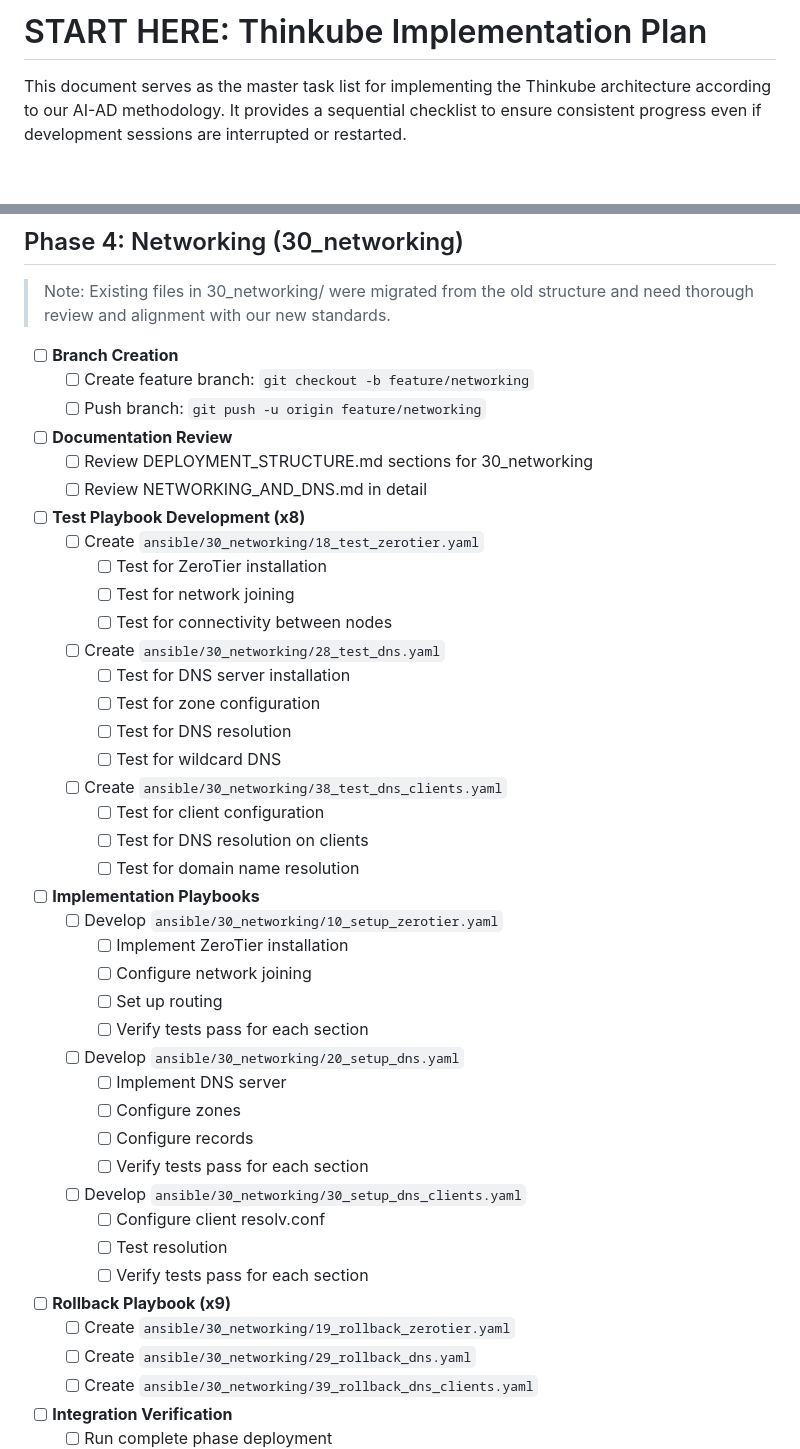
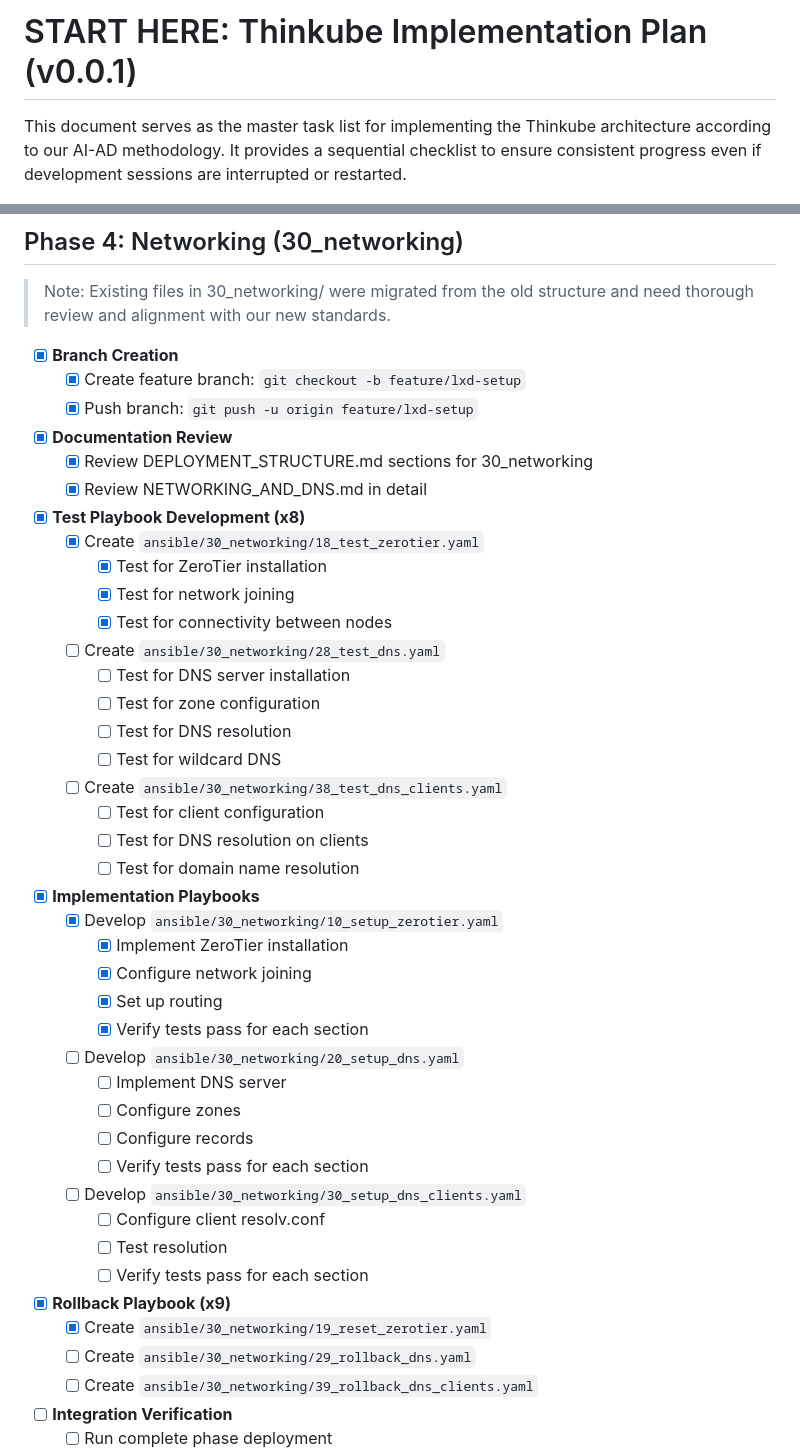
Before and after one commit to cmxela/thinkube, a Markdown page: START_HERE.md, 2 parts joined by grey strips. Rendered like a GitHub page; blank space fills up the shorter version.

Commit message:
Update task progress in START_HERE.md and create v0.0.1 tag

```diff
--- a/START_HERE.md
+++ b/START_HERE.md
@@ -1,4 +1,4 @@
-# START HERE: Thinkube Implementation Plan
+# START HERE: Thinkube Implementation Plan (v0.0.1)
 
 This document serves as the master task list for implementing the Thinkube architecture according to our AI-AD methodology. It provides a sequential checklist to ensure consistent progress even if development sessions are interrupted or restarted.
 
@@ -212,19 +212,19 @@ This helps maintain accurate progress tracking between development sessions and
 
 > Note: Existing files in 30_networking/ were migrated from the old structure and need thorough review and alignment with our new standards.
 
-- [ ] **Branch Creation**
-  - [ ] Create feature branch: `git checkout -b feature/networking`
-  - [ ] Push branch: `git push -u origin feature/networking`
+- [x] **Branch Creation**
+  - [x] Create feature branch: `git checkout -b feature/lxd-setup`
+  - [x] Push branch: `git push -u origin feature/lxd-setup`
 
-- [ ] **Documentation Review**
-  - [ ] Review DEPLOYMENT_STRUCTURE.md sections for 30_networking
-  - [ ] Review NETWORKING_AND_DNS.md in detail
+- [x] **Documentation Review**
+  - [x] Review DEPLOYMENT_STRUCTURE.md sections for 30_networking
+  - [x] Review NETWORKING_AND_DNS.md in detail
 
-- [ ] **Test Playbook Development (x8)**
-  - [ ] Create `ansible/30_networking/18_test_zerotier.yaml`
-    - [ ] Test for ZeroTier installation
-    - [ ] Test for network joining
-    - [ ] Test for connectivity between nodes
+- [x] **Test Playbook Development (x8)**
+  - [x] Create `ansible/30_networking/18_test_zerotier.yaml`
+    - [x] Test for ZeroTier installation
+    - [x] Test for network joining
+    - [x] Test for connectivity between nodes
   - [ ] Create `ansible/30_networking/28_test_dns.yaml`
     - [ ] Test for DNS server installation
     - [ ] Test for zone configuration
@@ -235,12 +235,12 @@ This helps maintain accurate progress tracking between development sessions and
     - [ ] Test for DNS resolution on clients
     - [ ] Test for domain name resolution
 
-- [ ] **Implementation Playbooks**
-  - [ ] Develop `ansible/30_networking/10_setup_zerotier.yaml`
-    - [ ] Implement ZeroTier installation
-    - [ ] Configure network joining
-    - [ ] Set up routing
-    - [ ] Verify tests pass for each section
+- [x] **Implementation Playbooks**
+  - [x] Develop `ansible/30_networking/10_setup_zerotier.yaml`
+    - [x] Implement ZeroTier installation
+    - [x] Configure network joining
+    - [x] Set up routing
+    - [x] Verify tests pass for each section
   - [ ] Develop `ansible/30_networking/20_setup_dns.yaml`
     - [ ] Implement DNS server
     - [ ] Configure zones
@@ -251,8 +251,8 @@ This helps maintain accurate progress tracking between development sessions and
     - [ ] Test resolution
     - [ ] Verify tests pass for each section
 
-- [ ] **Rollback Playbook (x9)**
-  - [ ] Create `ansible/30_networking/19_rollback_zerotier.yaml`
+- [x] **Rollback Playbook (x9)**
+  - [x] Create `ansible/30_networking/19_reset_zerotier.yaml`
   - [ ] Create `ansible/30_networking/29_rollback_dns.yaml`
   - [ ] Create `ansible/30_networking/39_rollback_dns_clients.yaml`
 
```
